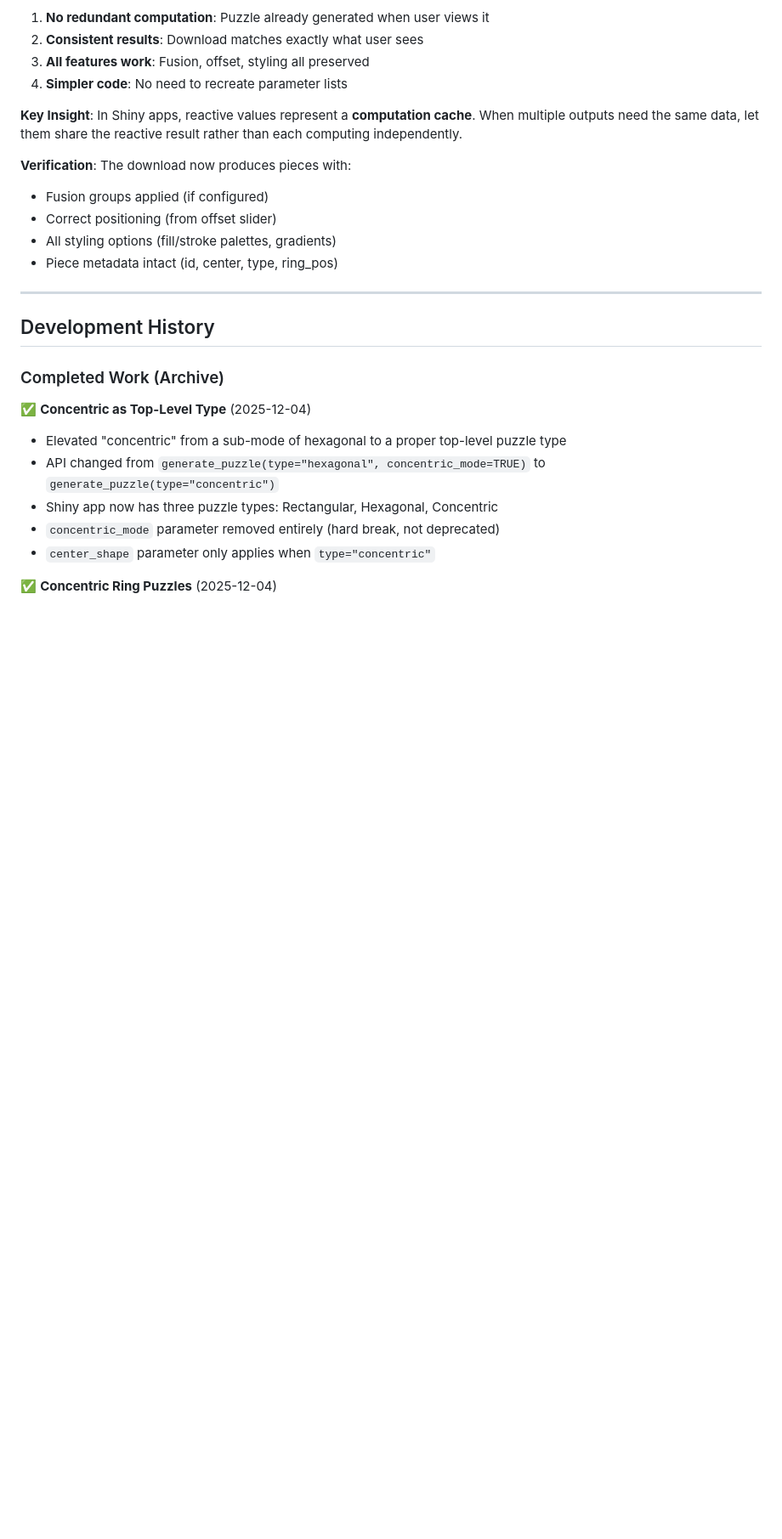
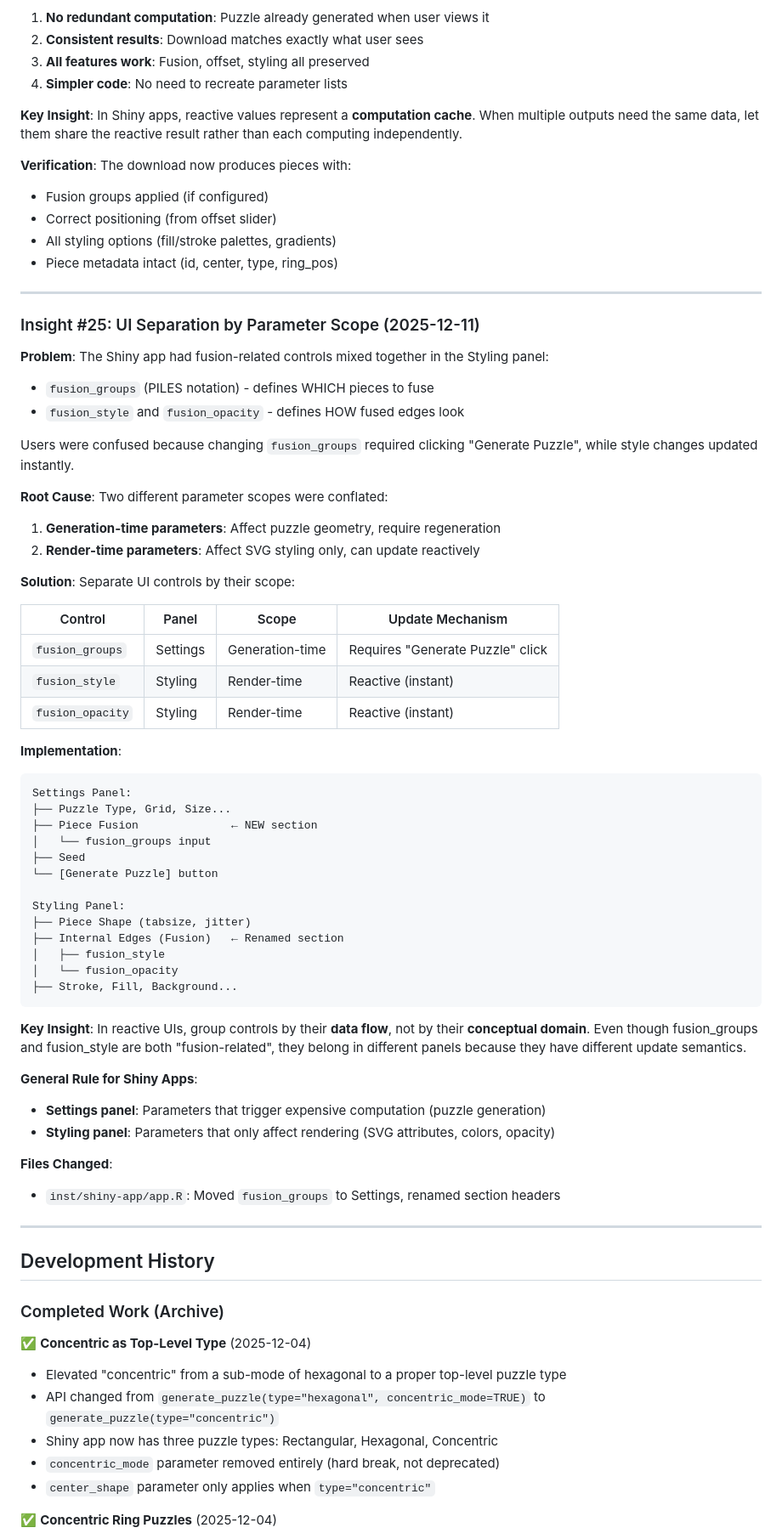
Before and after one commit to pjt222/jigsawR, a Markdown page: docs/development-guides/jigsawR-architecture-insights.md, the part around the change. Shown at 85% size. Drawn GitHub-style; blank space fills up the shorter version.

Commit message:
docs: Add Insight #25 - UI separation by parameter scope
Documents the principle of separating UI controls by their data flow
(generation-time vs render-time) rather than conceptual domain.

🤖 Generated with [Claude Code](https://claude.com/claude-code)

Co-Authored-By: Claude Opus 4.5 <noreply@anthropic.com>

````diff
--- a/docs/development-guides/jigsawR-architecture-insights.md
+++ b/docs/development-guides/jigsawR-architecture-insights.md
@@ -956,6 +956,54 @@ pieces <- pos$pieces        # Same pieces with all fusion/styling applied
 
 ---
 
+### Insight #25: UI Separation by Parameter Scope (2025-12-11)
+
+**Problem**: The Shiny app had fusion-related controls mixed together in the Styling panel:
+- `fusion_groups` (PILES notation) - defines WHICH pieces to fuse
+- `fusion_style` and `fusion_opacity` - defines HOW fused edges look
+
+Users were confused because changing `fusion_groups` required clicking "Generate Puzzle", while style changes updated instantly.
+
+**Root Cause**: Two different parameter scopes were conflated:
+1. **Generation-time parameters**: Affect puzzle geometry, require regeneration
+2. **Render-time parameters**: Affect SVG styling only, can update reactively
+
+**Solution**: Separate UI controls by their scope:
+
+| Control | Panel | Scope | Update Mechanism |
+|---------|-------|-------|------------------|
+| `fusion_groups` | Settings | Generation-time | Requires "Generate Puzzle" click |
+| `fusion_style` | Styling | Render-time | Reactive (instant) |
+| `fusion_opacity` | Styling | Render-time | Reactive (instant) |
+
+**Implementation**:
+```
+Settings Panel:
+├── Puzzle Type, Grid, Size...
+├── Piece Fusion              ← NEW section
+│   └── fusion_groups input
+├── Seed
+└── [Generate Puzzle] button
+
+Styling Panel:
+├── Piece Shape (tabsize, jitter)
+├── Internal Edges (Fusion)   ← Renamed section
+│   ├── fusion_style
+│   └── fusion_opacity
+├── Stroke, Fill, Background...
+```
+
+**Key Insight**: In reactive UIs, group controls by their **data flow**, not by their **conceptual domain**. Even though fusion_groups and fusion_style are both "fusion-related", they belong in different panels because they have different update semantics.
+
+**General Rule for Shiny Apps**:
+- **Settings panel**: Parameters that trigger expensive computation (puzzle generation)
+- **Styling panel**: Parameters that only affect rendering (SVG attributes, colors, opacity)
+
+**Files Changed**:
+- `inst/shiny-app/app.R`: Moved `fusion_groups` to Settings, renamed section headers
+
+---
+
 ## Development History
 
 ### Completed Work (Archive)
````
